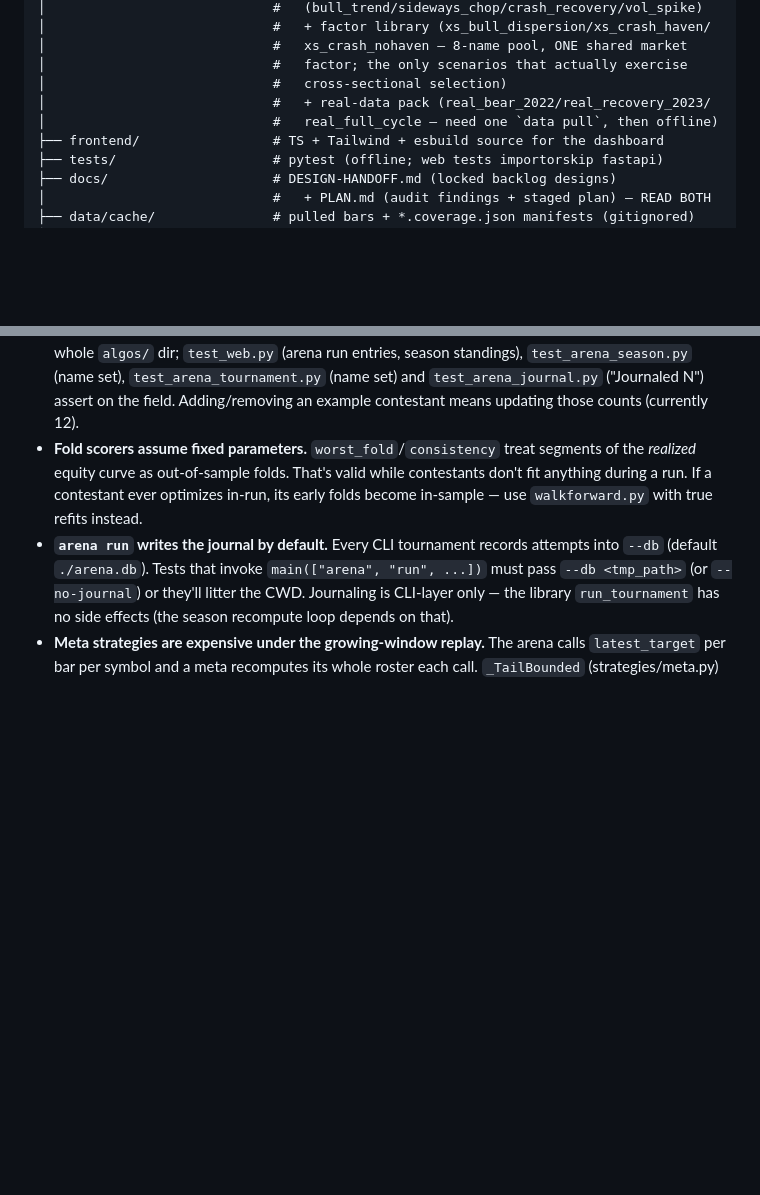
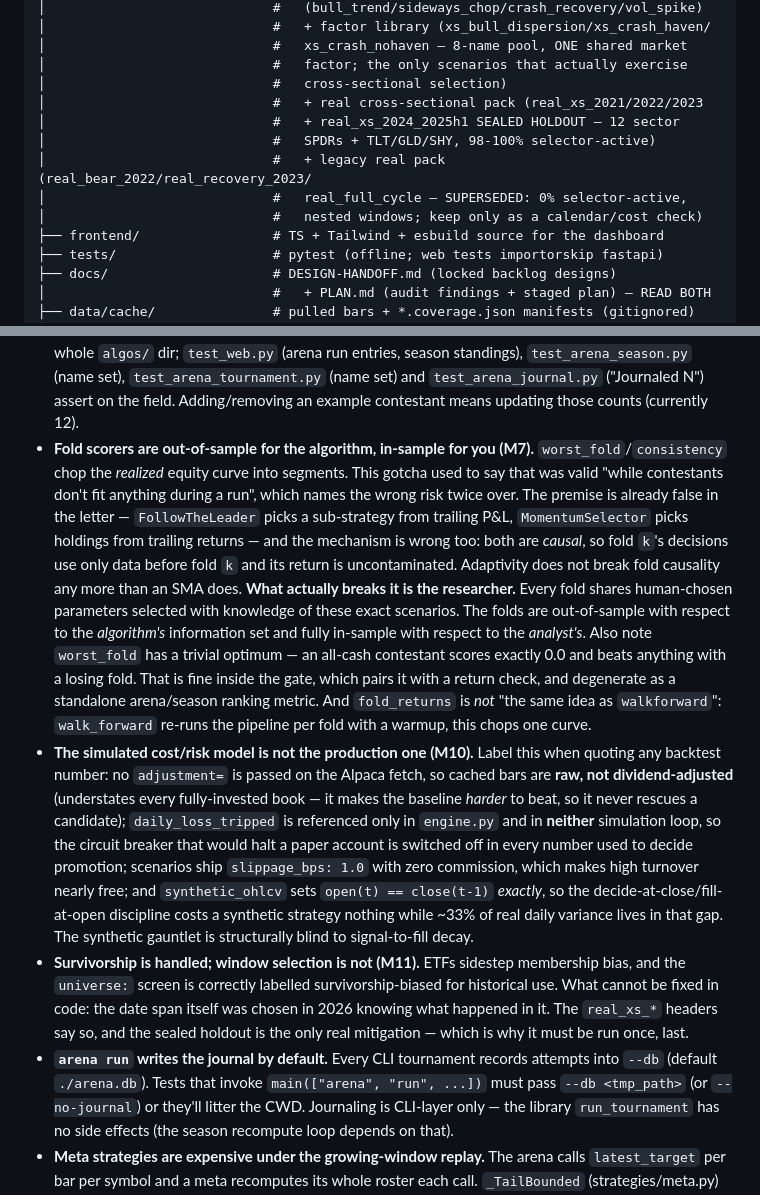
Before and after one commit to erancihan/tradebot, a Markdown page: CLAUDE.md, 2 parts joined by grey strips. Rendered like a GitHub page; blank space fills up the shorter version.

Commit message:
Validate the paper season on live bars; label the methodology caveats
Spec 3, plus M7/M10/M11 from docs/PLAN.md. That closes every open item.

Spec 3. `season run --simulate` drives the whole daemon offline -- 12 ticks,
standings recomputed and persisted per tick, resumable. Then a live tick
against Alpaca accumulated three real bars, which is the proof that mattered:
before B2 the live feed accumulated ZERO, because it marked a bar seen the
moment it was offered and the daemon then discarded it as still-forming, so it
was never offered again once it settled. A season could have run for weeks
looking healthy and recording nothing. The validation used the affordable
contestants only, per the documented thread pile-up hazard.

M7. The fold-scorer caveat named the wrong risk twice. Its premise was already
false in the letter -- FollowTheLeader picks from trailing P&L, MomentumSelector
picks from trailing returns -- and its mechanism was wrong too: both are causal,
so fold k's return is uncontaminated, and adaptivity no more breaks fold
causality than an SMA does. What actually breaks it is the researcher: every
fold shares parameters chosen with knowledge of these exact scenarios, so the
folds are out-of-sample for the algorithm and in-sample for the analyst. Also
recorded that worst_fold has a trivial optimum (all-cash scores exactly 0.0 and
beats any losing fold), which is fine inside the gate and degenerate as a
standalone ranking metric.

M10. Labelled the gaps between the simulated and production cost/risk models:
bars are raw rather than dividend-adjusted (which makes the baseline harder to
beat, so it never rescues a candidate); daily_loss_tripped appears in neither
simulation loop, so the circuit breaker is off in every promotion number;
1bp slippage with zero commission makes high turnover nearly free; and
synthetic_ohlcv sets open(t) == close(t-1) exactly, so the decide-at-close /
fill-at-open discipline costs a synthetic strategy nothing while ~33% of real
daily variance lives in that gap.

M11. Survivorship framing was already right; window selection was not. The date
span was chosen in 2026 knowing what happened in it, which no code can fix --
the real_xs headers say so and the sealed holdout is the mitigation.

Full suite green.

Co-Authored-By: Claude Opus 5 <noreply@anthropic.com>
Claude-Session: https://claude.ai/code/session_01PJcPYYJ5jcmkqMraKV7smT

```diff
--- a/CLAUDE.md
+++ b/CLAUDE.md
@@ -92,8 +92,12 @@ Keep these in sync when workflows or invariants change.
 │                             #   xs_crash_nohaven — 8-name pool, ONE shared market
 │                             #   factor; the only scenarios that actually exercise
 │                             #   cross-sectional selection)
-│                             #   + real-data pack (real_bear_2022/real_recovery_2023/
-│                             #   real_full_cycle — need one `data pull`, then offline)
+│                             #   + real cross-sectional pack (real_xs_2021/2022/2023
+│                             #   + real_xs_2024_2025h1 SEALED HOLDOUT — 12 sector
+│                             #   SPDRs + TLT/GLD/SHY, 98-100% selector-active)
+│                             #   + legacy real pack (real_bear_2022/real_recovery_2023/
+│                             #   real_full_cycle — SUPERSEDED: 0% selector-active,
+│                             #   nested windows; keep only as a calendar/cost check)
 ├── frontend/                 # TS + Tailwind + esbuild source for the dashboard
 ├── tests/                    # pytest (offline; web tests importorskip fastapi)
 ├── docs/                     # DESIGN-HANDOFF.md (locked backlog designs)
@@ -307,11 +311,43 @@ Note `frontend/node_modules` is not installed locally by default, so
   `test_arena_tournament.py` (name set) and `test_arena_journal.py`
   ("Journaled N") assert on the field. Adding/removing an example contestant
   means updating those counts (currently 12).
-- **Fold scorers assume fixed parameters.** `worst_fold`/`consistency` treat
-  segments of the *realized* equity curve as out-of-sample folds. That's valid
-  while contestants don't fit anything during a run. If a contestant ever
-  optimizes in-run, its early folds become in-sample — use `walkforward.py`
-  with true refits instead.
+- **Fold scorers are out-of-sample for the algorithm, in-sample for you (M7).**
+  `worst_fold`/`consistency` chop the *realized* equity curve into segments.
+  This gotcha used to say that was valid "while contestants don't fit anything
+  during a run", which names the wrong risk twice over. The premise is already
+  false in the letter — `FollowTheLeader` picks a sub-strategy from trailing
+  P&L, `MomentumSelector` picks holdings from trailing returns — and the
+  mechanism is wrong too: both are *causal*, so fold `k`'s decisions use only
+  data before fold `k` and its return is uncontaminated. Adaptivity does not
+  break fold causality any more than an SMA does.
+  **What actually breaks it is the researcher.** Every fold shares
+  human-chosen parameters selected with knowledge of these exact scenarios. The
+  folds are out-of-sample with respect to the *algorithm's* information set and
+  fully in-sample with respect to the *analyst's*. Also note `worst_fold` has a
+  trivial optimum — an all-cash contestant scores exactly 0.0 and beats
+  anything with a losing fold. That is fine inside the gate, which pairs it
+  with a return check, and degenerate as a standalone arena/season ranking
+  metric. And `fold_returns` is *not* "the same idea as `walkforward`":
+  `walk_forward` re-runs the pipeline per fold with a warmup, this chops one
+  curve.
+- **The simulated cost/risk model is not the production one (M10).** Label this
+  when quoting any backtest number: no `adjustment=` is passed on the Alpaca
+  fetch, so cached bars are **raw, not dividend-adjusted** (understates every
+  fully-invested book — it makes the baseline *harder* to beat, so it never
+  rescues a candidate); `daily_loss_tripped` is referenced only in `engine.py`
+  and in **neither** simulation loop, so the circuit breaker that would halt a
+  paper account is switched off in every number used to decide promotion;
+  scenarios ship `slippage_bps: 1.0` with zero commission, which makes high
+  turnover nearly free; and `synthetic_ohlcv` sets `open(t) == close(t-1)`
+  *exactly*, so the decide-at-close/fill-at-open discipline costs a synthetic
+  strategy nothing while ~33% of real daily variance lives in that gap. The
+  synthetic gauntlet is structurally blind to signal-to-fill decay.
+- **Survivorship is handled; window selection is not (M11).** ETFs sidestep
+  membership bias, and the `universe:` screen is correctly labelled
+  survivorship-biased for historical use. What cannot be fixed in code: the
+  date span itself was chosen in 2026 knowing what happened in it. The
+  `real_xs_*` headers say so, and the sealed holdout is the only real
+  mitigation — which is why it must be run once, last.
 - **`arena run` writes the journal by default.** Every CLI tournament records
   attempts into `--db` (default `./arena.db`). Tests that invoke
   `main(["arena", "run", ...])` must pass `--db <tmp_path>` (or `--no-journal`)
```
Also changed, not shown: docs/DESIGN-HANDOFF.md (+12 -1 lines), docs/PLAN.md (+8 -1 lines).
